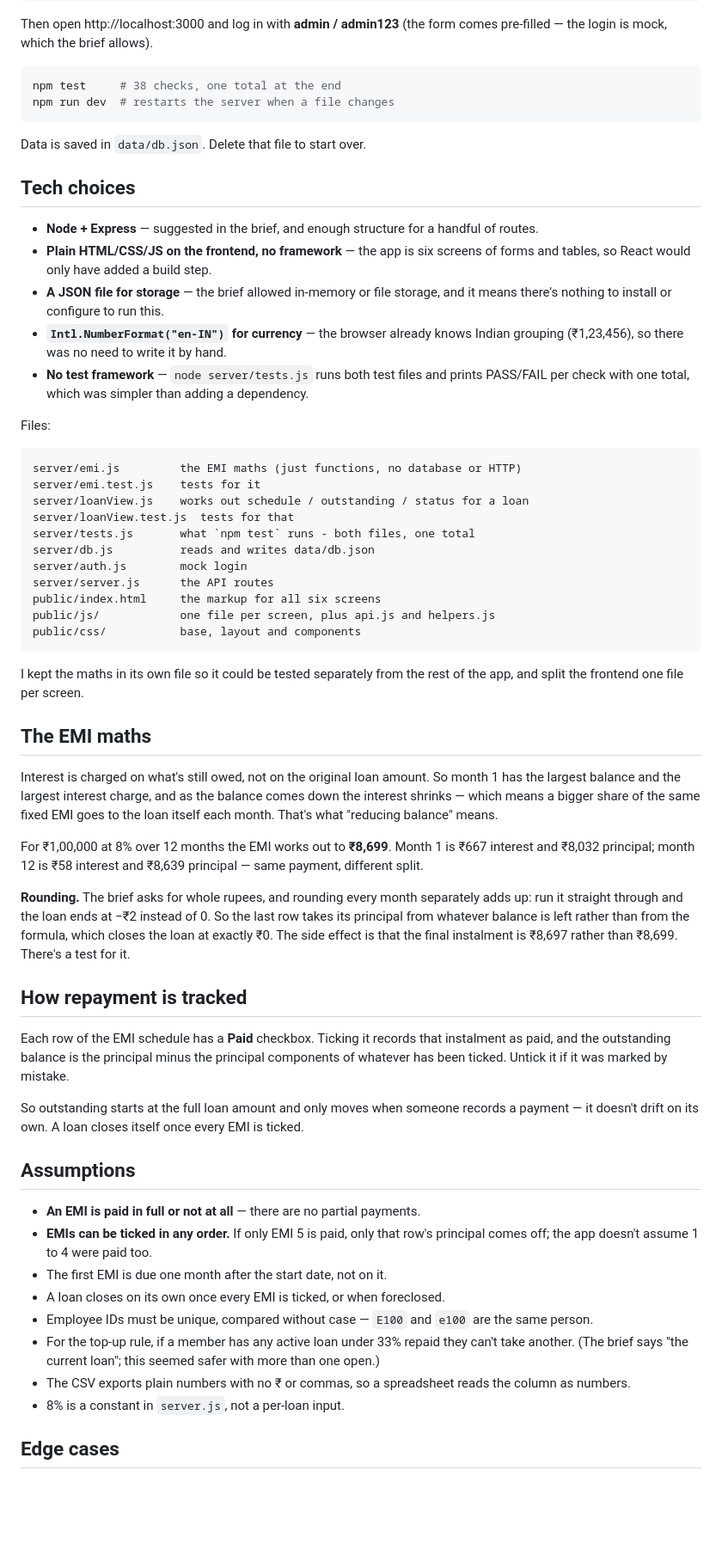
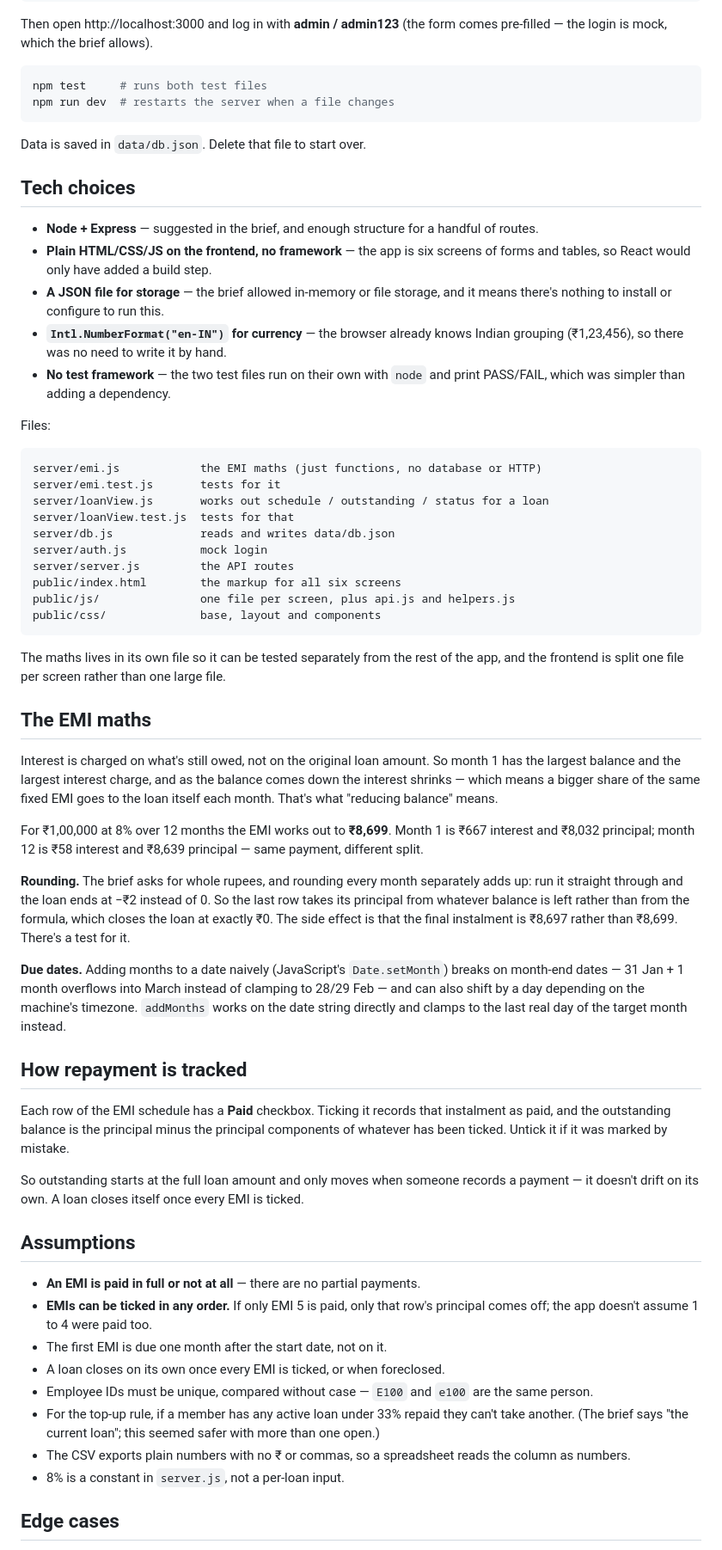
Before and after one commit to sadaranganiyash9-hub/loan-emi-tracker-1, a Markdown page: README.md, the part around one of its changes. Shown at 86% size. Rendered like a GitHub page; blank space fills up the shorter version.

````diff
--- a/README.md
+++ b/README.md
@@ -17,7 +17,7 @@ Then open http://localhost:3000 and log in with **admin / admin123** (the form
 comes pre-filled — the login is mock, which the brief allows).
 
 ```bash
-npm test     # 38 checks, one total at the end
+npm test     # runs both test files
 npm run dev  # restarts the server when a file changes
 ```
 
@@ -33,53 +33,59 @@ Data is saved in `data/db.json`. Delete that file to start over.
   it means there's nothing to install or configure to run this.
 - **`Intl.NumberFormat("en-IN")` for currency** — the browser already knows
   Indian grouping (₹1,23,456), so there was no need to write it by hand.
-- **No test framework** — `node server/tests.js` runs both test files and
-  prints PASS/FAIL per check with one total, which was simpler than adding a
-  dependency.
+- **No test framework** — the two test files run on their own with `node` and
+  print PASS/FAIL, which was simpler than adding a dependency.
 
 Files:
 
 ```
-server/emi.js         the EMI maths (just functions, no database or HTTP)
-server/emi.test.js    tests for it
-server/loanView.js    works out schedule / outstanding / status for a loan
+server/emi.js            the EMI maths (just functions, no database or HTTP)
+server/emi.test.js       tests for it
+server/loanView.js       works out schedule / outstanding / status for a loan
 server/loanView.test.js  tests for that
-server/tests.js       what `npm test` runs - both files, one total
-server/db.js          reads and writes data/db.json
-server/auth.js        mock login
-server/server.js      the API routes
-public/index.html     the markup for all six screens
-public/js/            one file per screen, plus api.js and helpers.js
-public/css/           base, layout and components
+server/db.js             reads and writes data/db.json
+server/auth.js           mock login
+server/server.js         the API routes
+public/index.html        the markup for all six screens
+public/js/               one file per screen, plus api.js and helpers.js
+public/css/              base, layout and components
 ```
 
-I kept the maths in its own file so it could be tested separately from the rest
-of the app, and split the frontend one file per screen.
+The maths lives in its own file so it can be tested separately from the rest
+of the app, and the frontend is split one file per screen rather than one
+large file.
 
 ## The EMI maths
 
 Interest is charged on what's still owed, not on the original loan amount. So
 month 1 has the largest balance and the largest interest charge, and as the
-balance comes down the interest shrinks — which means a bigger share of the same
-fixed EMI goes to the loan itself each month. That's what "reducing balance"
-means.
+balance comes down the interest shrinks — which means a bigger share of the
+same fixed EMI goes to the loan itself each month. That's what "reducing
+balance" means.
 
 For ₹1,00,000 at 8% over 12 months the EMI works out to **₹8,699**. Month 1 is
 ₹667 interest and ₹8,032 principal; month 12 is ₹58 interest and ₹8,639
 principal — same payment, different split.
 
 **Rounding.** The brief asks for whole rupees, and rounding every month
-separately adds up: run it straight through and the loan ends at −₹2 instead of
-0. So the last row takes its principal from whatever balance is left rather than
-from the formula, which closes the loan at exactly ₹0. The side effect is that
-the final instalment is ₹8,697 rather than ₹8,699. There's a test for it.
+separately adds up: run it straight through and the loan ends at −₹2 instead
+of 0. So the last row takes its principal from whatever balance is left
+rather than from the formula, which closes the loan at exactly ₹0. The side
+effect is that the final instalment is ₹8,697 rather than ₹8,699. There's a
+test for it.
+
+**Due dates.** Adding months to a date naively (JavaScript's
+`Date.setMonth`) breaks on month-end dates — 31 Jan + 1 month overflows into
+March instead of clamping to 28/29 Feb — and can also shift by a day
+depending on the machine's timezone. `addMonths` works on the date string
+directly and clamps to the last real day of the target month instead.
 
 ## How repayment is tracked
 
 Each row of the EMI schedule has a **Paid** checkbox. Ticking it records that
 instalment as paid, and the outstanding balance is the principal minus the
-principal components of whatever has been ticked. Untick it if it was marked by
-mistake.
+principal components of whatever has been ticked. Untick it if it was marked
+by mistake.
 
 So outstanding starts at the full loan amount and only moves when someone
 records a payment — it doesn't drift on its own. A loan closes itself once
@@ -92,13 +98,13 @@ every EMI is ticked.
   principal comes off; the app doesn't assume 1 to 4 were paid too.
 - The first EMI is due one month after the start date, not on it.
 - A loan closes on its own once every EMI is ticked, or when foreclosed.
-- Employee IDs must be unique, compared without case — `E100` and `e100` are the
-  same person.
+- Employee IDs must be unique, compared without case — `E100` and `e100` are
+  the same person.
 - For the top-up rule, if a member has any active loan under 33% repaid they
-  can't take another. (The brief says "the current loan"; this seemed safer with
-  more than one open.)
-- The CSV exports plain numbers with no ₹ or commas, so a spreadsheet reads the
-  column as numbers.
+  can't take another. (The brief says "the current loan"; this seemed safer
+  with more than one open.)
+- The CSV exports plain numbers with no ₹ or commas, so a spreadsheet reads
+  the column as numbers.
 - 8% is a constant in `server.js`, not a per-loan input.
 
 ## Edge cases
````
Also changed, not shown: other parts of README.md (+22 -20 lines).
